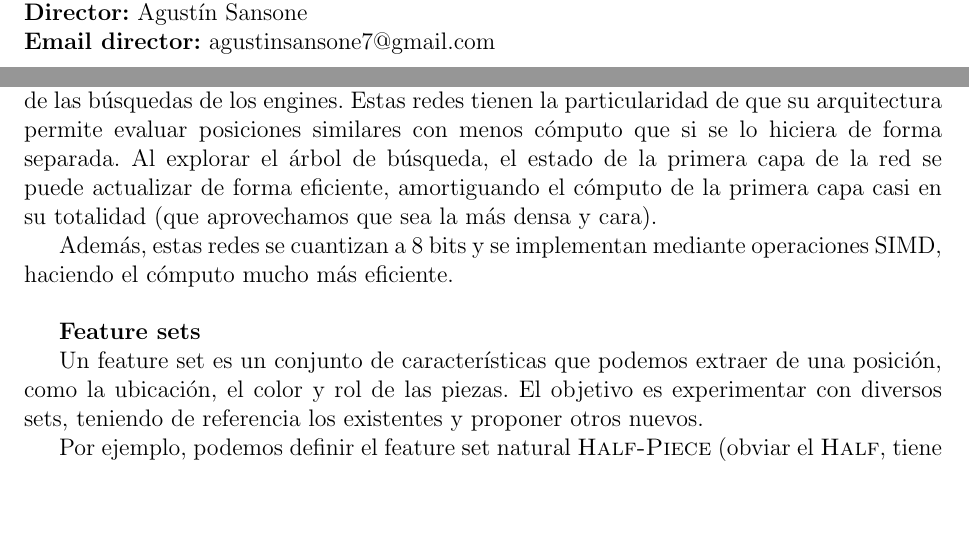
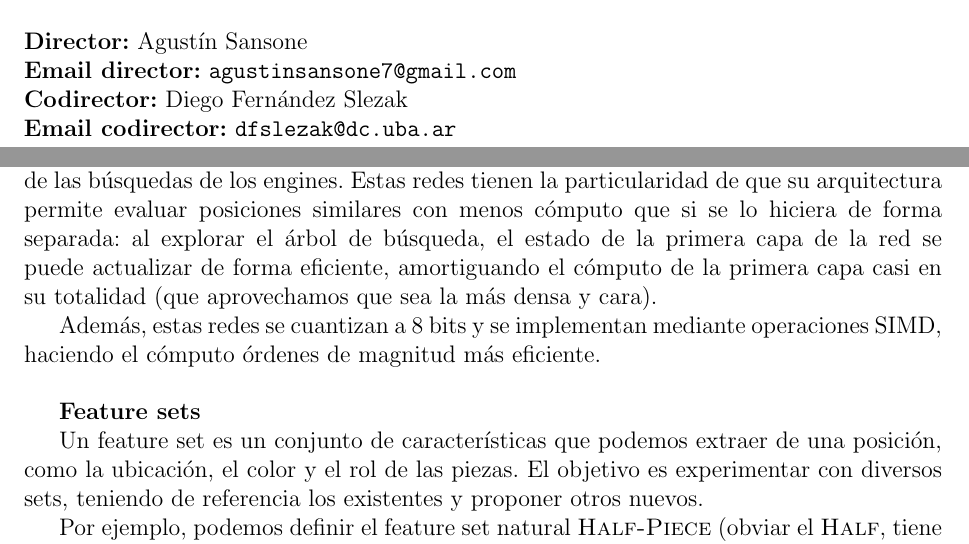
Before and after one commit to mlomb/cs-master-thesis-doc, a LaTeX document (proposal/main.tex, which reads proposal/1_title.tex, proposal/3_objective.tex): two parts of pages 1 and 3 of 5, joined at a grey line, cut so that both start at the same text, the shorter picture padded with empty space. Compiled offline with pdfLaTeX.

Commit message:
fix grammar

```diff
--- a/proposal/1_title.tex
+++ b/proposal/1_title.tex
@@ -22,7 +22,9 @@ Propuesta de Tesis de Licenciatura
 \textbf{Plazo estipulado acordado con el tesista:} 6 meses
-\\
+\\\\
 \textbf{Director:} Agustín Sansone \\
-\textbf{Email director:} agustinsansone7@gmail.com \\
+\textbf{Email director:} \href{mailto:agustinsansone7@gmail.com}{\color{black}{\texttt{agustinsansone7@gmail.com}}} \\
+\textbf{Codirector:} Diego Fernández Slezak \\
+\textbf{Email codirector:} \href{mailto:dfslezak@dc.uba.ar}{\color{black}{\texttt{dfslezak@dc.uba.ar}}} \\
 
 \vspace*{\fill}
 \end{titlepage}
--- a/proposal/3_objective.tex
+++ b/proposal/3_objective.tex
@@ -5,13 +5,13 @@ El objetivo de la tesis es experimentar con diferentes \textbf{feature sets} en
 
 \textbf{NNUEs}
 
-Las NNUEs son redes neuronales utilizadas para evaluar las posiciones en los nodos hoja de las búsquedas de los engines. Estas redes tienen la particularidad de que su arquitectura permite evaluar posiciones similares con menos cómputo que si se lo hiciera de forma separada. Al explorar el árbol de búsqueda, el estado de la primera capa de la red se puede actualizar de forma eficiente, amortiguando el cómputo de la primera capa casi en su totalidad (que aprovechamos que sea la más densa y cara).
+Las NNUEs son redes neuronales utilizadas para evaluar las posiciones en los nodos hoja de las búsquedas de los engines. Estas redes tienen la particularidad de que su arquitectura permite evaluar posiciones similares con menos cómputo que si se lo hiciera de forma separada: al explorar el árbol de búsqueda, el estado de la primera capa de la red se puede actualizar de forma eficiente, amortiguando el cómputo de la primera capa casi en su totalidad (que aprovechamos que sea la más densa y cara).
 
-Además, estas redes se cuantizan a 8 bits y se implementan mediante operaciones SIMD, haciendo el cómputo mucho más eficiente. \\
+Además, estas redes se cuantizan a 8 bits y se implementan mediante operaciones SIMD, haciendo el cómputo órdenes de magnitud más eficiente. \\
 
 \textbf{Feature sets}
 
-Un feature set es un conjunto de características que podemos extraer de una posición, como la ubicación, el color y rol de las piezas. El objetivo es experimentar con diversos sets, teniendo de referencia los existentes y proponer otros nuevos.
+Un feature set es un conjunto de características que podemos extraer de una posición, como la ubicación, el color y el rol de las piezas. El objetivo es experimentar con diversos sets, teniendo de referencia los existentes y proponer otros nuevos.
 
 Por ejemplo, podemos definir el feature set natural \textsc{Half-Piece} (obviar el \textsc{Half}, tiene que ver con la arquitectura de la red) como $\langle piece\_square, piece\_role, piece\_color \rangle$, donde $piece\_square$ es la ubicación de la pieza en el tablero, $piece\_role$ es el tipo de pieza (peon, torre, etc) y $piece\_color$ es el color de la pieza. Cada tupla tiene asociada un índice en el vector de entrada de la red NNUE, que se setea a 1 si el feature está activo y 0 si no. Como tenemos 64 casillas, 6 tipos de piezas y 2 colores, hay $64*6*2=768$ features en este feature set.
 A modo de referencia, el feature set actual de Stockfish, \textsc{HalfKAv2\_hm} tiene 22.528 features. \\
```
Also changed, not shown: proposal/2_intro.tex (+1 -1 lines), proposal/4_activities.tex (+3 -3 lines), proposal/1_title.tex (2 more changed lines).
